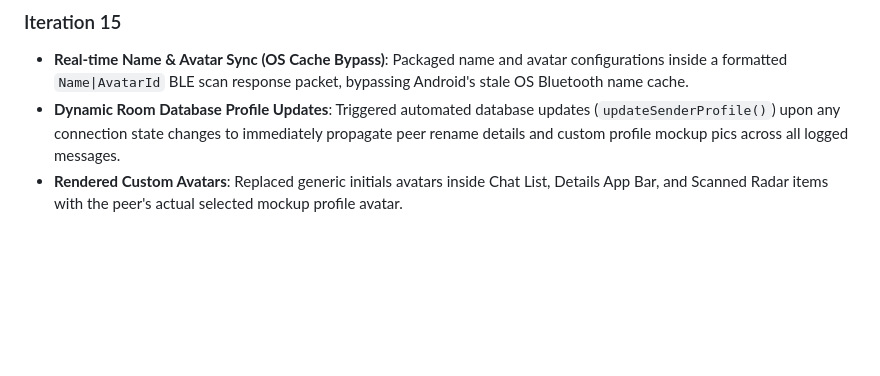
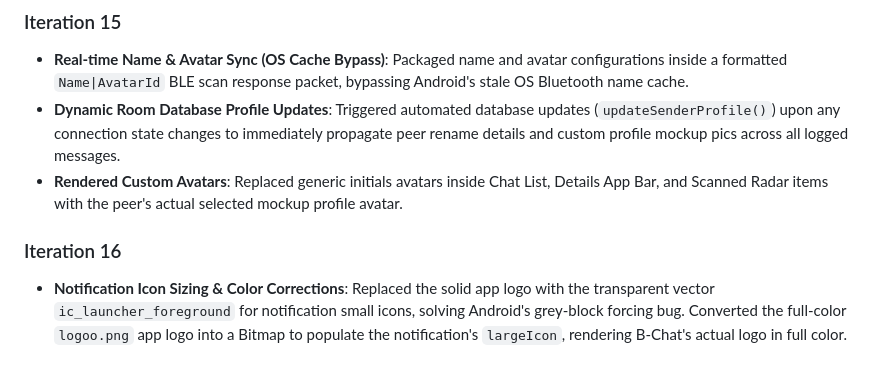
Before and after one commit to danycli/Bluetooth-Chatting-System, a Markdown page: README.md, the part around the change. Rendered like a GitHub page; blank space fills up the shorter version.

```diff
--- a/README.md
+++ b/README.md
@@ -172,3 +172,6 @@ android run --device=33071JEHN06517 --apks=app/build/outputs/apk/debug/app-debug
 *   **Real-time Name & Avatar Sync (OS Cache Bypass)**: Packaged name and avatar configurations inside a formatted `Name|AvatarId` BLE scan response packet, bypassing Android's stale OS Bluetooth name cache.
 *   **Dynamic Room Database Profile Updates**: Triggered automated database updates (`updateSenderProfile()`) upon any connection state changes to immediately propagate peer rename details and custom profile mockup pics across all logged messages.
 *   **Rendered Custom Avatars**: Replaced generic initials avatars inside Chat List, Details App Bar, and Scanned Radar items with the peer's actual selected mockup profile avatar.
+
+### Iteration 16
+*   **Notification Icon Sizing & Color Corrections**: Replaced the solid app logo with the transparent vector `ic_launcher_foreground` for notification small icons, solving Android's grey-block forcing bug. Converted the full-color `logoo.png` app logo into a Bitmap to populate the notification's `largeIcon`, rendering B-Chat's actual logo in full color.
```
